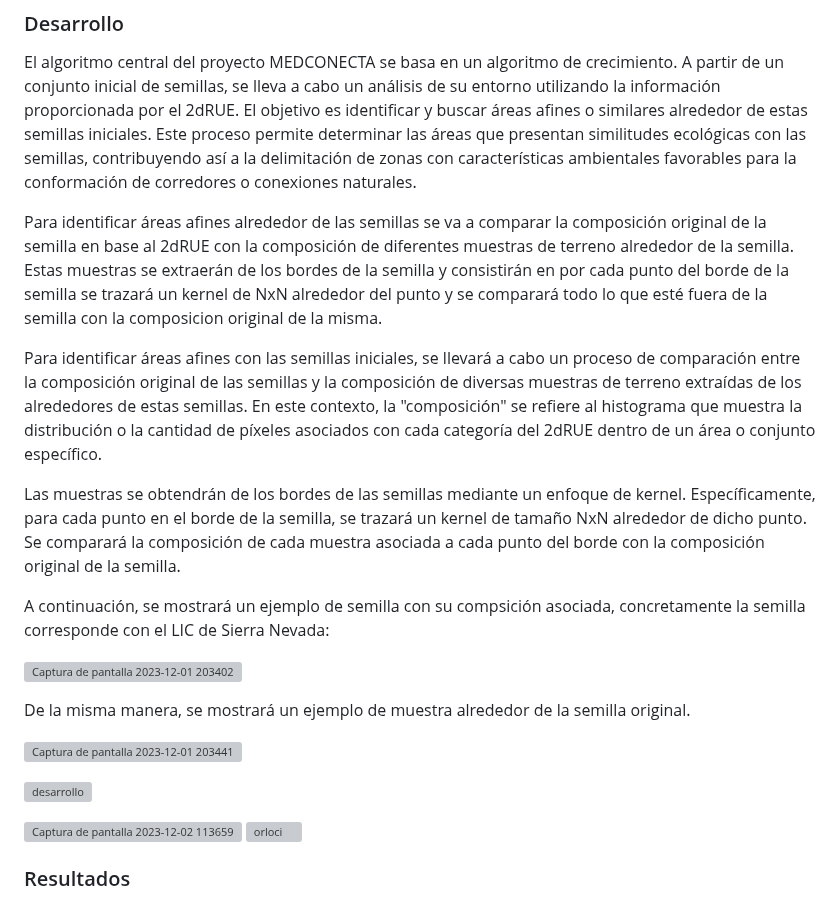
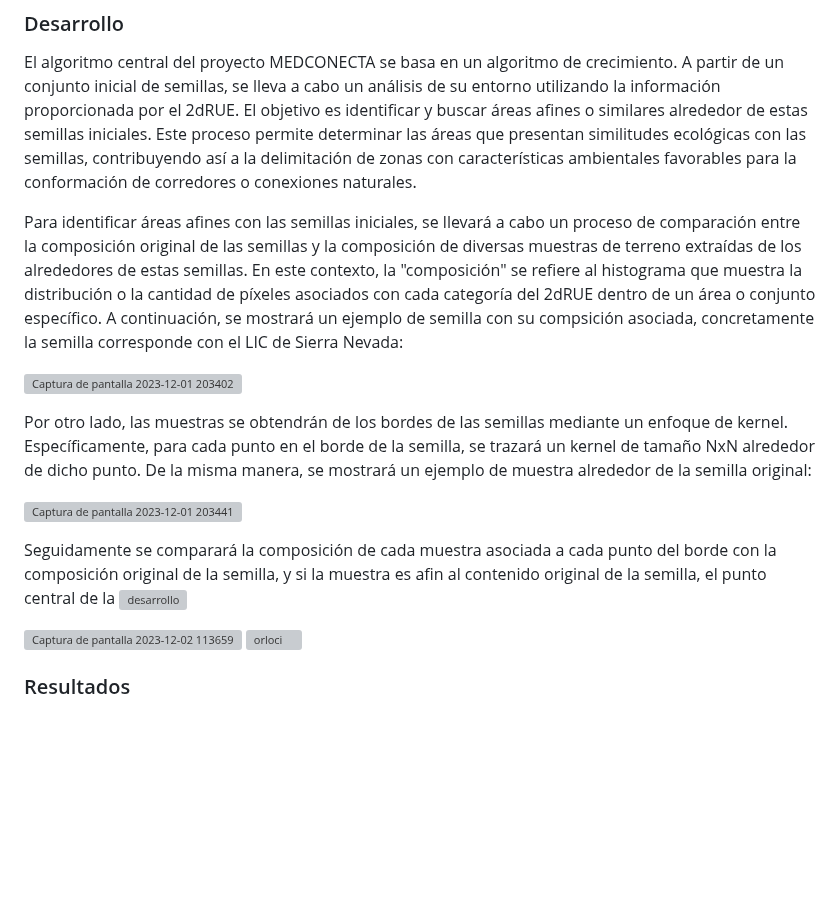
Before and after one commit to Aruiz99/MEDCONECTA, a Markdown page: README.md, the part around the change. Drawn GitHub-style; blank space fills up the shorter version; grey boxes are pictures that could not be loaded.

```diff
--- a/README.md
+++ b/README.md
@@ -64,26 +64,22 @@ Para más información acerca de la RedNatura2000 se puede acceder al siguiente
 
 El algoritmo central del proyecto MEDCONECTA se basa en un algoritmo de crecimiento. A partir de un conjunto inicial de semillas, se lleva a cabo un análisis de su entorno utilizando la información proporcionada por el 2dRUE. El objetivo es identificar y buscar áreas afines o similares alrededor de estas semillas iniciales. Este proceso permite determinar las áreas que presentan similitudes ecológicas con las semillas, contribuyendo así a la delimitación de zonas con características ambientales favorables para la conformación de corredores o conexiones naturales.
 
-Para identificar áreas afines alrededor de las semillas se va a comparar la composición original de la semilla en base al 2dRUE con la composición de diferentes muestras de terreno alrededor de la semilla. Estas muestras se extraerán de los bordes de la semilla y consistirán en por cada punto del borde de la semilla se trazará un kernel de NxN alrededor del punto y se comparará todo lo que esté fuera de la semilla con la composicion original de la misma.
 
 Para identificar áreas afines con las semillas iniciales, se llevará a cabo un proceso de comparación entre la composición original de las semillas y la composición de diversas muestras de terreno extraídas de los alrededores de estas semillas.
 En este contexto, la "composición" se refiere al histograma que muestra la distribución o la cantidad de píxeles asociados con cada categoría del 2dRUE dentro de un área o conjunto específico.
-
-Las muestras se obtendrán de los bordes de las semillas mediante un enfoque de kernel. Específicamente, para cada punto en el borde de la semilla, se trazará un kernel de tamaño NxN alrededor de dicho punto. Se comparará la composición de cada muestra asociada a cada punto del borde con la composición original de la semilla.
-
 A continuación, se mostrará un ejemplo de semilla con su compsición asociada, concretamente la semilla corresponde con el LIC de Sierra Nevada:
 
 <!-- Salto adicional -->
 ![Captura de pantalla 2023-12-01 203402](https://github.com/Aruiz99/MEDCONECTA_test/assets/116668101/9e0a327d-852c-435e-b9b0-313b632562b1)
 <!-- Salto adicional -->
 
-De la misma manera, se mostrará un ejemplo de muestra alrededor de la semilla original.
+Por otro lado, las muestras se obtendrán de los bordes de las semillas mediante un enfoque de kernel. Específicamente, para cada punto en el borde de la semilla, se trazará un kernel de tamaño NxN alrededor de dicho punto. De la misma manera, se mostrará un ejemplo de muestra alrededor de la semilla original:
 
 <!-- Salto adicional -->
 ![Captura de pantalla 2023-12-01 203441](https://github.com/Aruiz99/MEDCONECTA_test/assets/116668101/7b8ecf9a-6ab6-4b8f-9c4c-74bcd9844f76)
 <!-- Salto adicional -->
 
-
+Seguidamente se comparará la composición de cada muestra asociada a cada punto del borde con la composición original de la semilla, y si la muestra es afin al contenido original de la semilla, el punto central de la
 ![desarrollo](https://github.com/Aruiz99/MEDCONECTA_test/assets/116668101/dd6c212e-a077-4d0c-b456-a198790b5c40)
 
 ![Captura de pantalla 2023-12-02 113659](https://github.com/Aruiz99/MEDCONECTA_test/assets/116668101/20fa7497-dc71-4295-9870-2a4ddc67ba9e)
```
